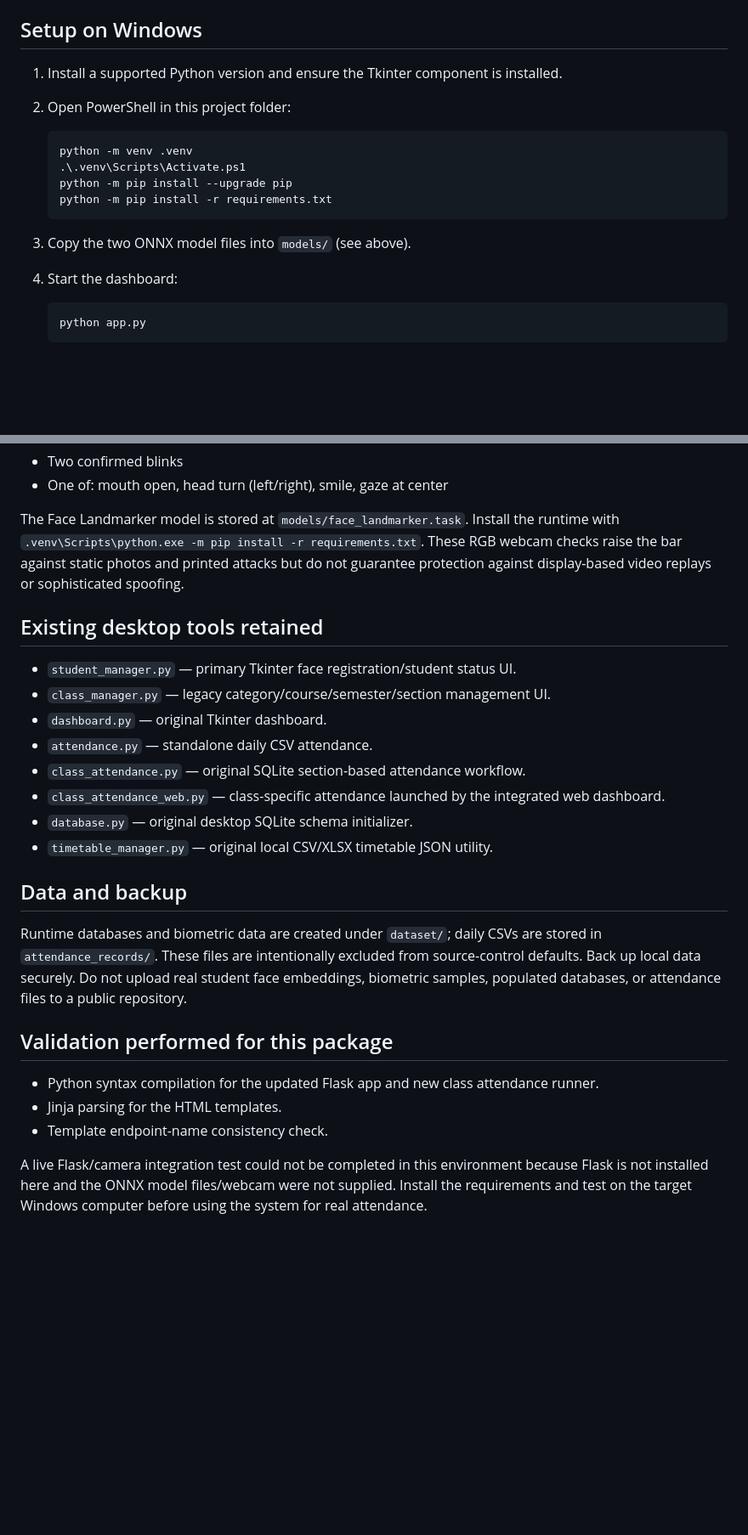
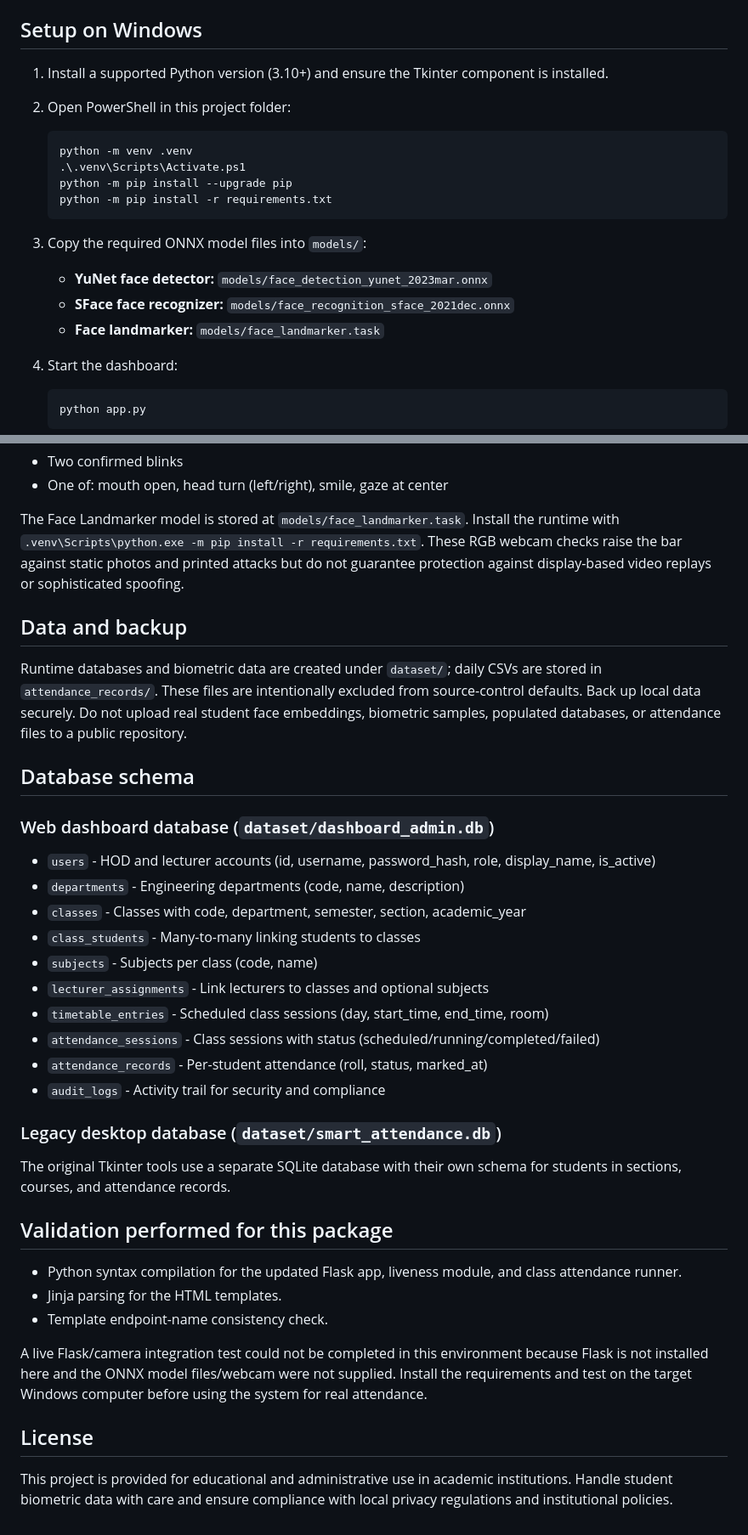
Before and after one commit to thenameisakashp/Smart_Attendence, a Markdown page: README.md, 2 parts joined by grey strips. Shown at 85% size. Rendered like a GitHub page; blank space fills up the shorter version.

Commit message:
docs: comprehensive README update with database schema and setup details
- Document all ONNX model files needed (including face_landmarker.task)
- Add database schema explanation for both web dashboard and legacy desktop
- Improve setup instructions with explicit model file requirements
- Expand liveness check documentation with anti-spoof signal details
- Add license/usage guidance for biometric data compliance
- Improve formatting and structure for better readability

Co-Authored-By: Claude Opus 5.5 <noreply@anthropic.com>

````diff
--- a/README.md
+++ b/README.md
@@ -33,7 +33,7 @@ This build keeps the original Python/Tkinter face-registration tool and OpenCV Y
 
 ## Setup on Windows
 
-1. Install a supported Python version and ensure the Tkinter component is installed.
+1. Install a supported Python version (3.10+) and ensure the Tkinter component is installed.
 2. Open PowerShell in this project folder:
 
    ```powershell
@@ -43,7 +43,10 @@ This build keeps the original Python/Tkinter face-registration tool and OpenCV Y
    python -m pip install -r requirements.txt
    ```
 
-3. Copy the two ONNX model files into `models/` (see above).
+3. Copy the required ONNX model files into `models/`:
+   - **YuNet face detector:** `models/face_detection_yunet_2023mar.onnx`
+   - **SFace face recognizer:** `models/face_recognition_sface_2021dec.onnx`
+   - **Face landmarker:** `models/face_landmarker.task`
 4. Start the dashboard:
 
    ```powershell
@@ -92,25 +95,37 @@ Attendance camera flows use MediaPipe Face Landmarker with iris landmarks for pa
 
 The Face Landmarker model is stored at `models/face_landmarker.task`. Install the runtime with `.venv\Scripts\python.exe -m pip install -r requirements.txt`. These RGB webcam checks raise the bar against static photos and printed attacks but do not guarantee protection against display-based video replays or sophisticated spoofing.
 
-## Existing desktop tools retained
-
-- `student_manager.py` — primary Tkinter face registration/student status UI.
-- `class_manager.py` — legacy category/course/semester/section management UI.
-- `dashboard.py` — original Tkinter dashboard.
-- `attendance.py` — standalone daily CSV attendance.
-- `class_attendance.py` — original SQLite section-based attendance workflow.
-- `class_attendance_web.py` — class-specific attendance launched by the integrated web dashboard.
-- `database.py` — original desktop SQLite schema initializer.
-- `timetable_manager.py` — original local CSV/XLSX timetable JSON utility.
-
 ## Data and backup
 
 Runtime databases and biometric data are created under `dataset/`; daily CSVs are stored in `attendance_records/`. These files are intentionally excluded from source-control defaults. Back up local data securely. Do not upload real student face embeddings, biometric samples, populated databases, or attendance files to a public repository.
 
+## Database schema
+
+### Web dashboard database (`dataset/dashboard_admin.db`)
+
+- `users` - HOD and lecturer accounts (id, username, password_hash, role, display_name, is_active)
+- `departments` - Engineering departments (code, name, description)
+- `classes` - Classes with code, department, semester, section, academic_year
+- `class_students` - Many-to-many linking students to classes
+- `subjects` - Subjects per class (code, name)
+- `lecturer_assignments` - Link lecturers to classes and optional subjects
+- `timetable_entries` - Scheduled class sessions (day, start_time, end_time, room)
+- `attendance_sessions` - Class sessions with status (scheduled/running/completed/failed)
+- `attendance_records` - Per-student attendance (roll, status, marked_at)
+- `audit_logs` - Activity trail for security and compliance
+
+### Legacy desktop database (`dataset/smart_attendance.db`)
+
+The original Tkinter tools use a separate SQLite database with their own schema for students in sections, courses, and attendance records.
+
 ## Validation performed for this package
 
-- Python syntax compilation for the updated Flask app and new class attendance runner.
+- Python syntax compilation for the updated Flask app, liveness module, and class attendance runner.
 - Jinja parsing for the HTML templates.
 - Template endpoint-name consistency check.
 
 A live Flask/camera integration test could not be completed in this environment because Flask is not installed here and the ONNX model files/webcam were not supplied. Install the requirements and test on the target Windows computer before using the system for real attendance.
+
+## License
+
+This project is provided for educational and administrative use in academic institutions. Handle student biometric data with care and ensure compliance with local privacy regulations and institutional policies.
````
Also changed, not shown: other parts of README.md (+2 -2 lines).
